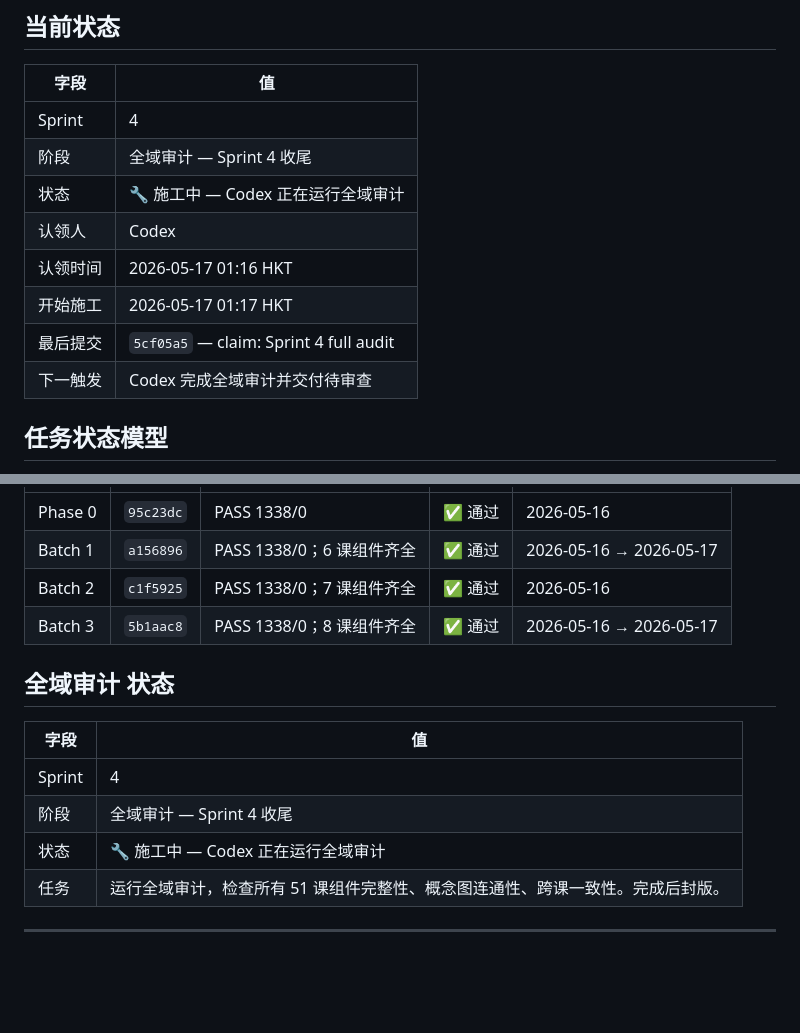
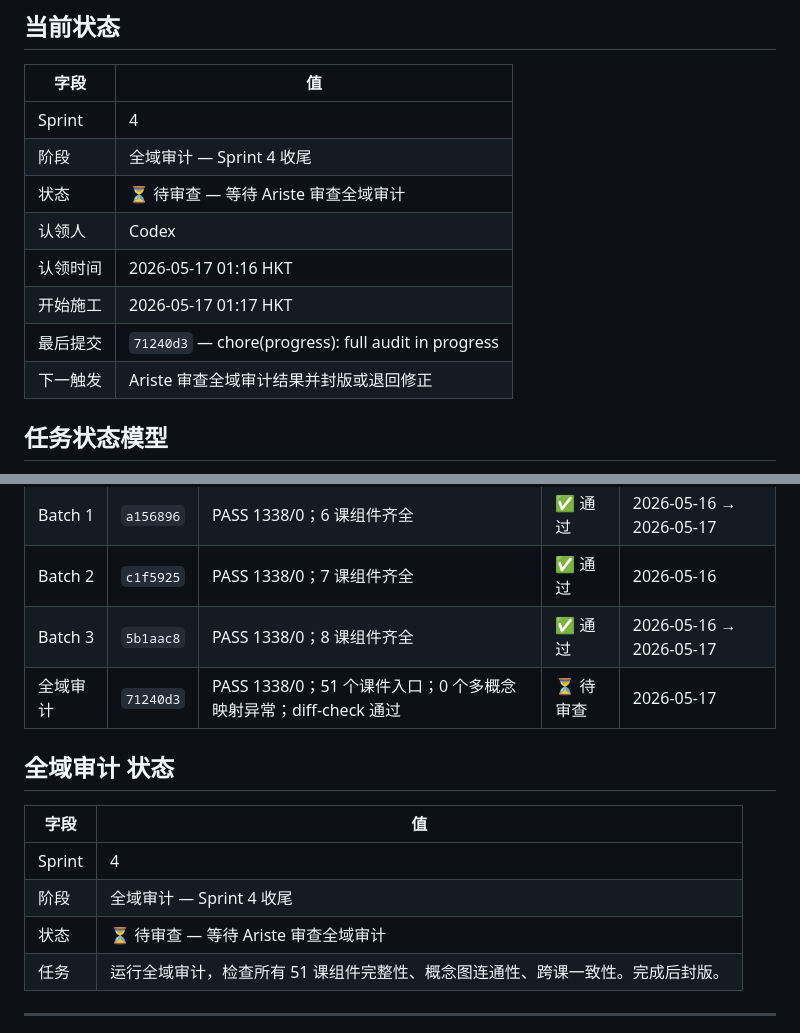
Before and after one commit to skyflyld/math-grade5, a Markdown page: PROGRESS.md, 2 parts joined by grey strips. Drawn GitHub-style; blank space fills up the shorter version.

Commit message:
chore(progress): full audit ready for review

```diff
--- a/PROGRESS.md
+++ b/PROGRESS.md
@@ -9,12 +9,12 @@
 |------|-----|
 | Sprint | 4 |
 | 阶段 | 全域审计 — Sprint 4 收尾 |
-| 状态 | 🔧 施工中 — Codex 正在运行全域审计 |
+| 状态 | ⏳ 待审查 — 等待 Ariste 审查全域审计 |
 | 认领人 | Codex |
 | 认领时间 | 2026-05-17 01:16 HKT |
 | 开始施工 | 2026-05-17 01:17 HKT |
-| 最后提交 | `5cf05a5` — claim: Sprint 4 full audit |
-| 下一触发 | Codex 完成全域审计并交付待审查 |
+| 最后提交 | `71240d3` — chore(progress): full audit in progress |
+| 下一触发 | Ariste 审查全域审计结果并封版或退回修正 |
 
 ## 任务状态模型
 
@@ -58,6 +58,7 @@ Phase 0 (6组件) → Batch 1 (6课, NumberLine) → Batch 2 (7课, 几何) →
 | Batch 1 | `a156896` | PASS 1338/0；6 课组件齐全 | ✅ 通过 | 2026-05-16 → 2026-05-17 |
 | Batch 2 | `c1f5925` | PASS 1338/0；7 课组件齐全 | ✅ 通过 | 2026-05-16 |
 | Batch 3 | `5b1aac8` | PASS 1338/0；8 课组件齐全 | ✅ 通过 | 2026-05-16 → 2026-05-17 |
+| 全域审计 | `71240d3` | PASS 1338/0；51 个课件入口；0 个多概念映射异常；diff-check 通过 | ⏳ 待审查 | 2026-05-17 |
 
 ## 全域审计 状态
 
@@ -65,7 +66,7 @@ Phase 0 (6组件) → Batch 1 (6课, NumberLine) → Batch 2 (7课, 几何) →
 |------|-----|
 | Sprint | 4 |
 | 阶段 | 全域审计 — Sprint 4 收尾 |
-| 状态 | 🔧 施工中 — Codex 正在运行全域审计 |
+| 状态 | ⏳ 待审查 — 等待 Ariste 审查全域审计 |
 | 任务 | 运行全域审计，检查所有 51 课组件完整性、概念图连通性、跨课一致性。完成后封版。
 
 ---
```
